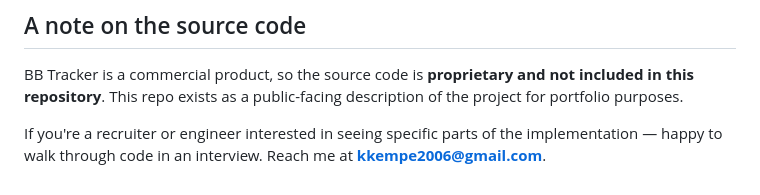
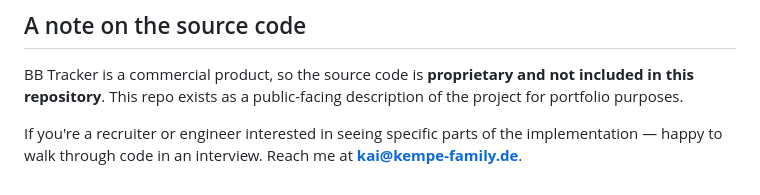
Before and after one commit to kaikempe/bb-tracker, a Markdown page: README.md, the part around the change. GitHub-like rendering.

Commit message:
Update contact email in README.md

```diff
--- a/README.md
+++ b/README.md
@@ -119,4 +119,4 @@ Requires macOS 12+. 7-day free trial, no credit card required.
 
 BB Tracker is a commercial product, so the source code is **proprietary and not included in this repository**. This repo exists as a public-facing description of the project for portfolio purposes.
 
-If you're a recruiter or engineer interested in seeing specific parts of the implementation — happy to walk through code in an interview. Reach me at **kkempe2006@gmail.com**.
+If you're a recruiter or engineer interested in seeing specific parts of the implementation — happy to walk through code in an interview. Reach me at **kai@kempe-family.de**.
```
